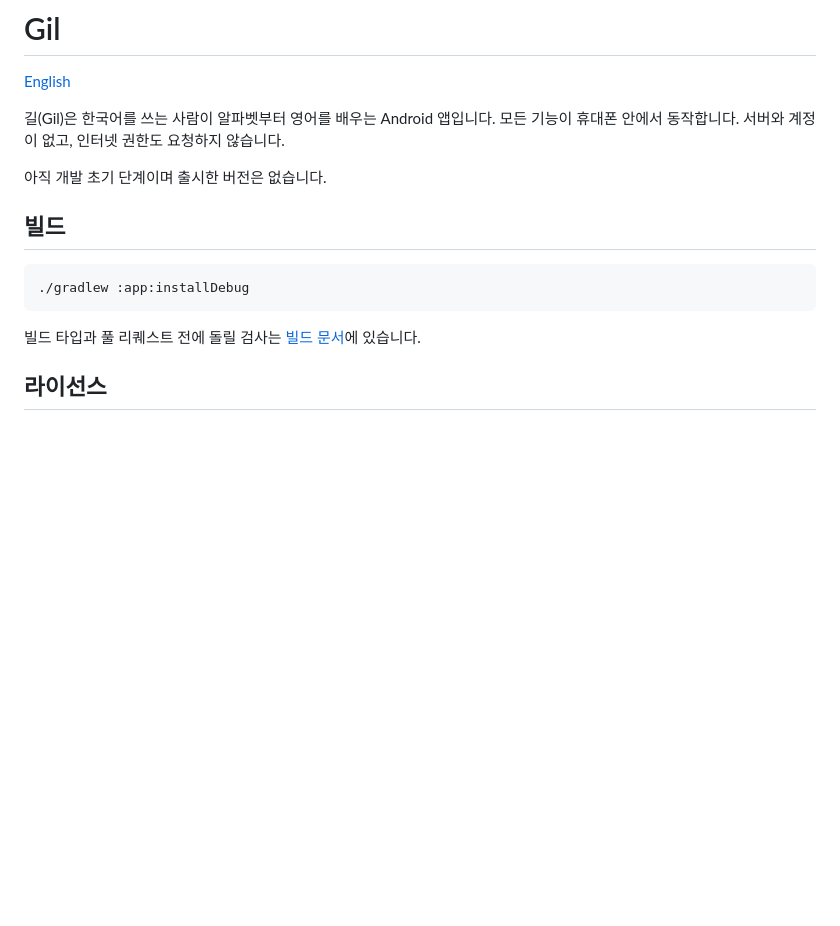
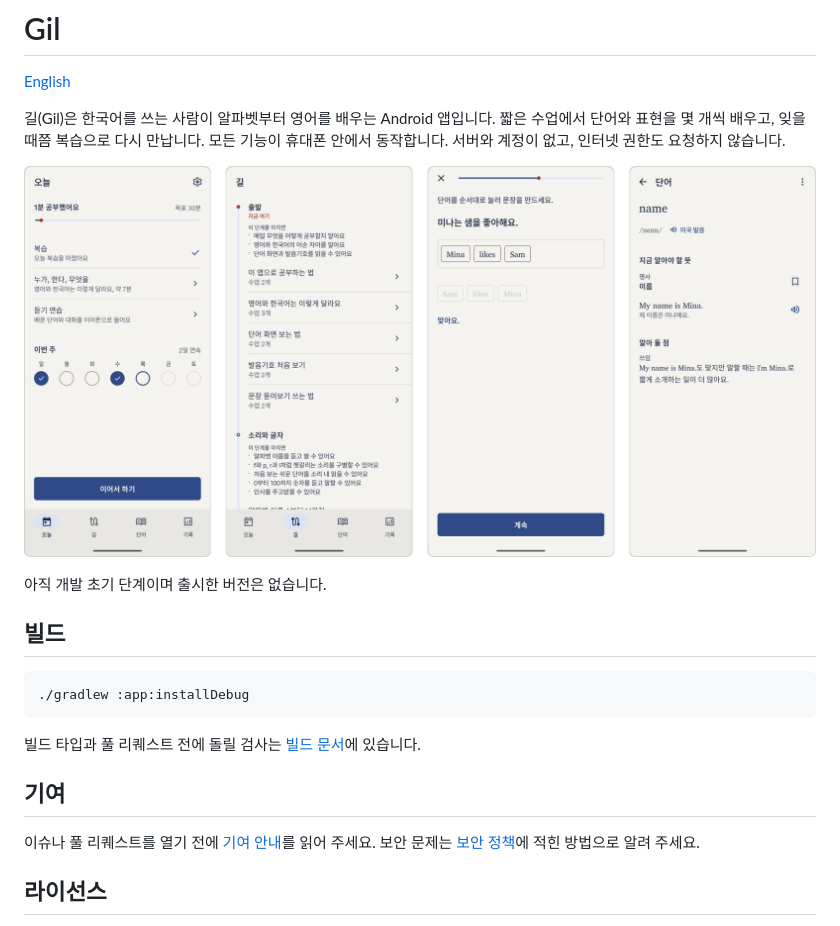
Before and after one commit to M1n9yu23/gil-englishapp, a Markdown page: README.ko.md, the part around the change. Rendered like a GitHub page; pictures changed too: docs/images/screenshots.ko.png (added); blank space fills up the shorter version.

Commit message:
docs: add screenshots and contributing links to the README

```diff
--- a/README.ko.md
+++ b/README.ko.md
@@ -3,7 +3,10 @@
 [English](README.md)
 
 길(Gil)은 한국어를 쓰는 사람이 알파벳부터 영어를 배우는 Android 앱입니다.
+짧은 수업에서 단어와 표현을 몇 개씩 배우고, 잊을 때쯤 복습으로 다시 만납니다.
 모든 기능이 휴대폰 안에서 동작합니다. 서버와 계정이 없고, 인터넷 권한도 요청하지 않습니다.
+
+![오늘 탭, 길 화면, 수업 한 단계, 단어 화면](docs/images/screenshots.ko.png)
 
 아직 개발 초기 단계이며 출시한 버전은 없습니다.
 
@@ -15,6 +18,11 @@
 
 빌드 타입과 풀 리퀘스트 전에 돌릴 검사는 [빌드 문서](docs/build.ko.md)에 있습니다.
 
+## 기여
+
+이슈나 풀 리퀘스트를 열기 전에 [기여 안내](CONTRIBUTING.ko.md)를 읽어 주세요.
+보안 문제는 [보안 정책](SECURITY.ko.md)에 적힌 방법으로 알려 주세요.
+
 ## 라이선스
 
 소스 코드와 학습 내용은 [Apache License 2.0](LICENSE)을 따릅니다.
```
Also changed, not shown: README.md (+8 -0 lines), docs/images/screenshots.png (added).
